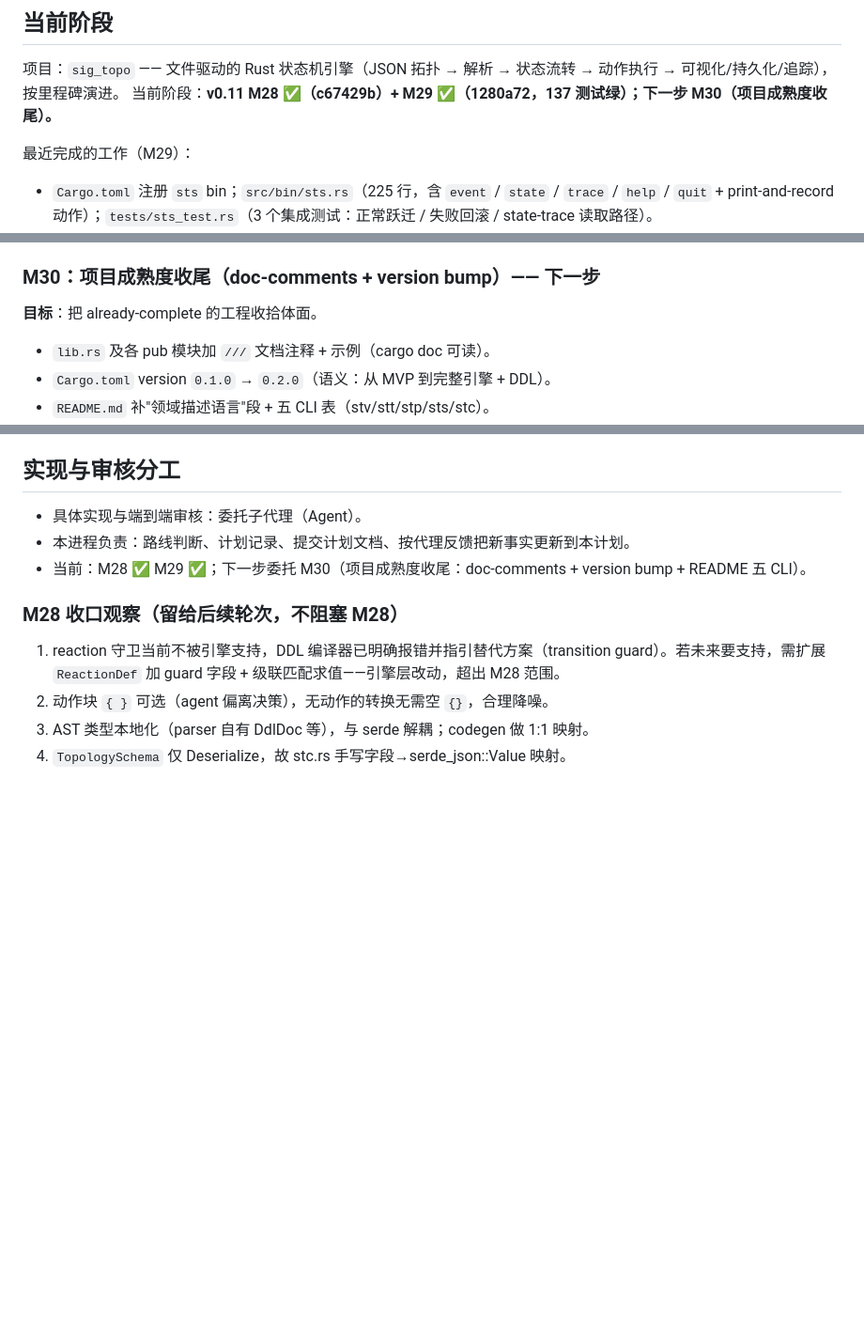
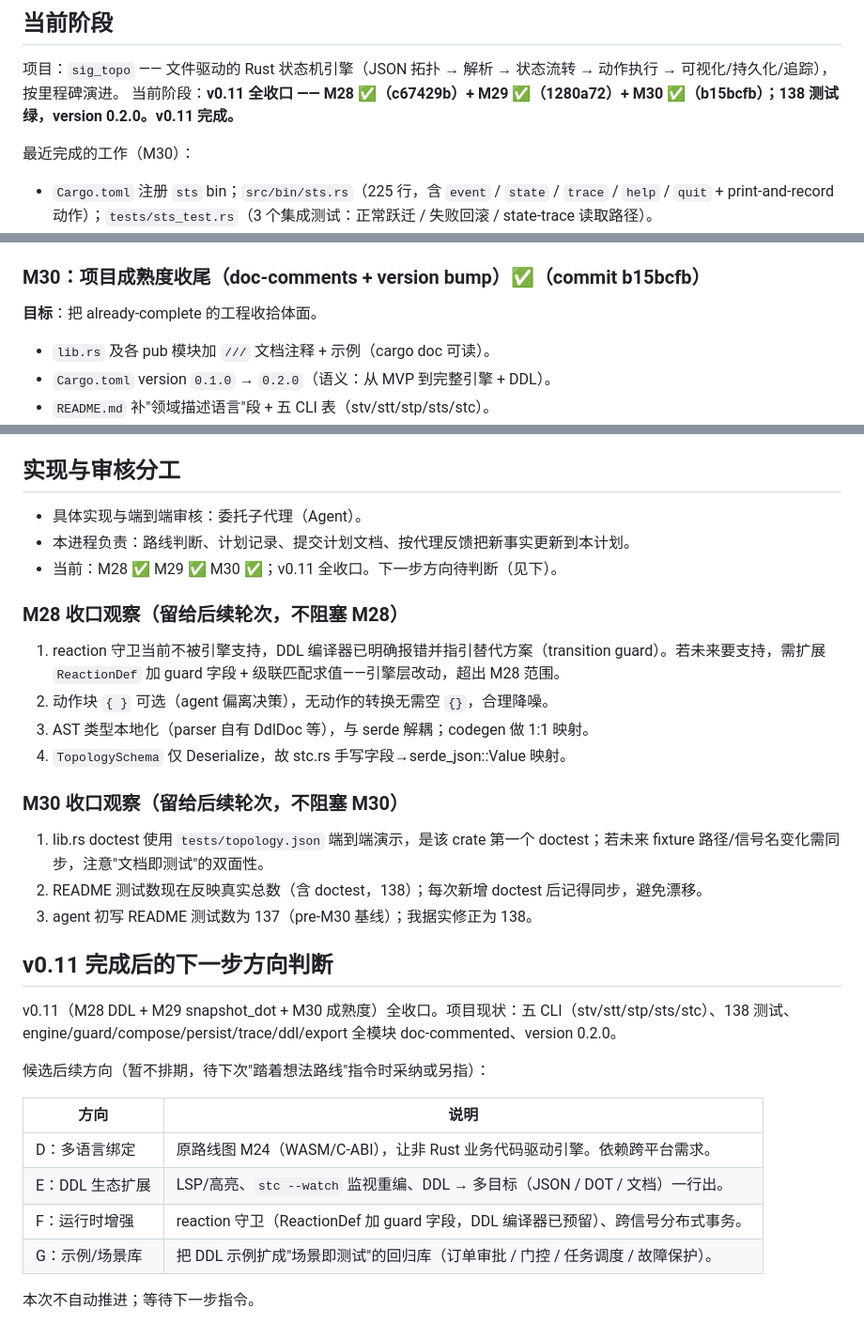
Before and after one commit to Embedded-u32-1/sig_topo, a Markdown page: doc/plan.md, 3 parts joined by grey strips. Shown at 94% size. Rendered like a GitHub page; blank space fills up the shorter version.

Commit message:
docs(plan): v0.11 全收口记录（M28+M29+M30 ✅，138 测试绿，0.2.0）
- 当前阶段更新：v0.11 全部完成。
- M30 段标 ✅；分工提示更新为 v0.11 全收口。
- 追加 M30 收口观察 + v0.11 完成后下一步方向候选（D/E/F/G，暂不排期）。

Co-Authored-By: Claude <noreply@anthropic.com>

```diff
--- a/doc/plan.md
+++ b/doc/plan.md
@@ -5,9 +5,9 @@
 ## 当前阶段
 
 项目：`sig_topo` —— 文件驱动的 Rust 状态机引擎（JSON 拓扑 → 解析 → 状态流转 → 动作执行 → 可视化/持久化/追踪），按里程碑演进。
-当前阶段：**v0.11 M28 ✅（c67429b）+ M29 ✅（1280a72，137 测试绿）；下一步 M30（项目成熟度收尾）。**
+当前阶段：**v0.11 全收口 —— M28 ✅（c67429b）+ M29 ✅（1280a72）+ M30 ✅（b15bcfb）；138 测试绿，version 0.2.0。v0.11 完成。**
 
-最近完成的工作（M29）：
+最近完成的工作（M30）：
 
 - `Cargo.toml` 注册 `sts` bin；`src/bin/sts.rs`（225 行，含 `event` / `state` / `trace` / `help` / `quit` + print-and-record 动作）；`tests/sts_test.rs`（3 个集成测试：正常跃迁 / 失败回滚 / state-trace 读取路径）。
 - 编译验证发现 sts.rs 对 engine API 的调用与真实签名**完全一致**，零修改；引擎零改动、未新增依赖。
@@ -199,7 +199,7 @@ reaction {
 - 测试：`to_dot_with_state` 初始态 vs 非初始态节点属性不同；`engine.snapshot_dot()` 包含当前态高亮。
 - 文档：`doc/visualization.md` 补"运行时高亮"节。
 
-### M30：项目成熟度收尾（doc-comments + version bump）—— 下一步
+### M30：项目成熟度收尾（doc-comments + version bump）✅（commit b15bcfb）
 
 **目标**：把 already-complete 的工程收拾体面。
 
@@ -217,7 +217,7 @@ reaction {
 
 - 具体实现与端到端审核：委托子代理（Agent）。
 - 本进程负责：路线判断、计划记录、提交计划文档、按代理反馈把新事实更新到本计划。
-- 当前：M28 ✅ M29 ✅；下一步委托 M30（项目成熟度收尾：doc-comments + version bump + README 五 CLI）。
+- 当前：M28 ✅ M29 ✅ M30 ✅；v0.11 全收口。下一步方向待判断（见下）。
 
 ### M28 收口观察（留给后续轮次，不阻塞 M28）
 
@@ -225,3 +225,24 @@ reaction {
 2. 动作块 `{ }` 可选（agent 偏离决策），无动作的转换无需空 `{}`，合理降噪。
 3. AST 类型本地化（parser 自有 DdlDoc 等），与 serde 解耦；codegen 做 1:1 映射。
 4. `TopologySchema` 仅 Deserialize，故 stc.rs 手写字段→serde_json::Value 映射。
+
+### M30 收口观察（留给后续轮次，不阻塞 M30）
+
+1. lib.rs doctest 使用 `tests/topology.json` 端到端演示，是该 crate 第一个 doctest；若未来 fixture 路径/信号名变化需同步，注意"文档即测试"的双面性。
+2. README 测试数现在反映真实总数（含 doctest，138）；每次新增 doctest 后记得同步，避免漂移。
+3. agent 初写 README 测试数为 137（pre-M30 基线）；我据实修正为 138。
+
+## v0.11 完成后的下一步方向判断
+
+v0.11（M28 DDL + M29 snapshot_dot + M30 成熟度）全收口。项目现状：五 CLI（stv/stt/stp/sts/stc）、138 测试、engine/guard/compose/persist/trace/ddl/export 全模块 doc-commented、version 0.2.0。
+
+候选后续方向（暂不排期，待下次"踏着想法路线"指令时采纳或另指）：
+
+| 方向 | 说明 |
+|------|------|
+| D：多语言绑定 | 原路线图 M24（WASM/C-ABI），让非 Rust 业务代码驱动引擎。依赖跨平台需求。 |
+| E：DDL 生态扩展 | LSP/高亮、`stc --watch` 监视重编、DDL → 多目标（JSON / DOT / 文档）一行出。 |
+| F：运行时增强 | reaction 守卫（ReactionDef 加 guard 字段，DDL 编译器已预留）、跨信号分布式事务。 |
+| G：示例/场景库 | 把 DDL 示例扩成"场景即测试"的回归库（订单审批 / 门控 / 任务调度 / 故障保护）。 |
+
+本次不自动推进；等待下一步指令。
```
